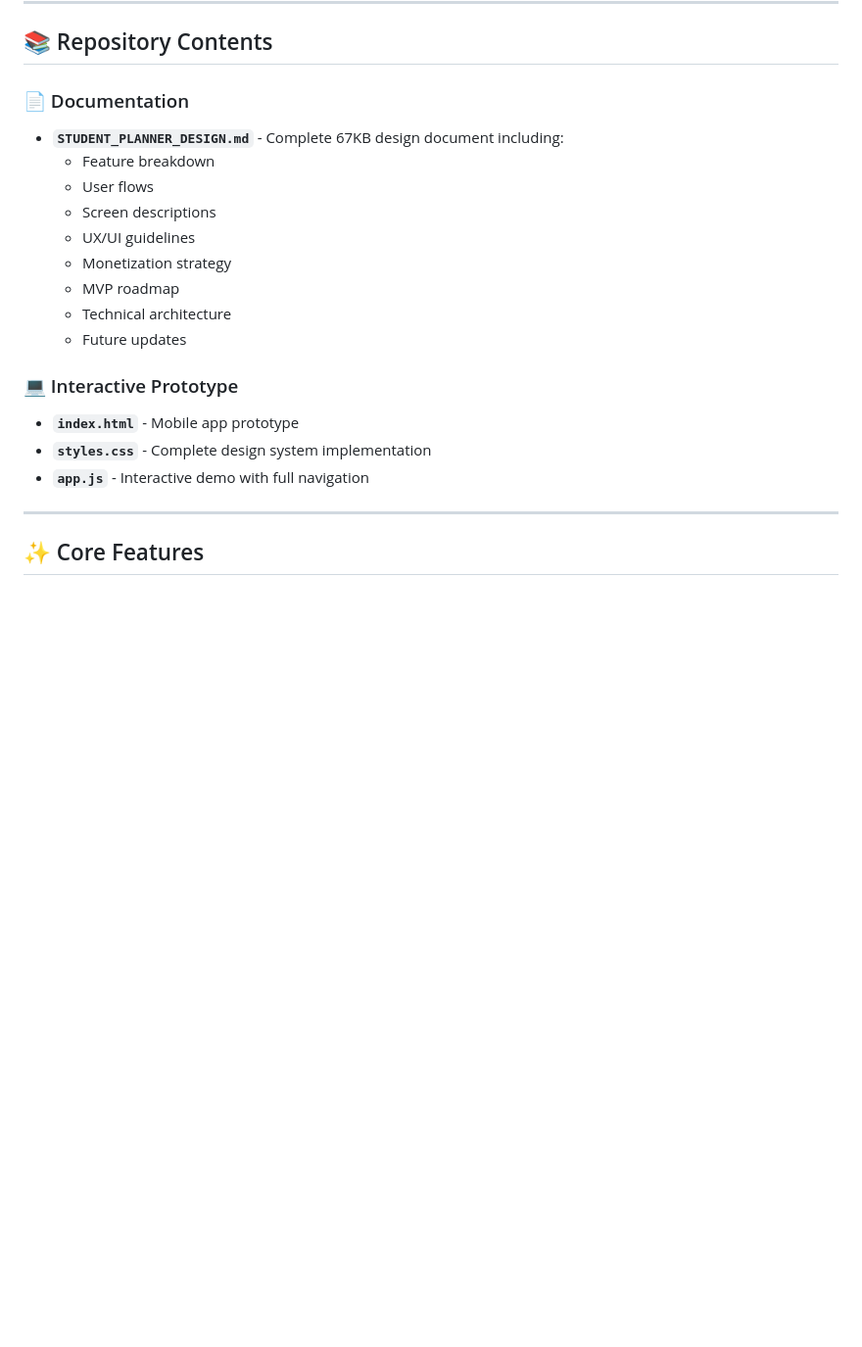
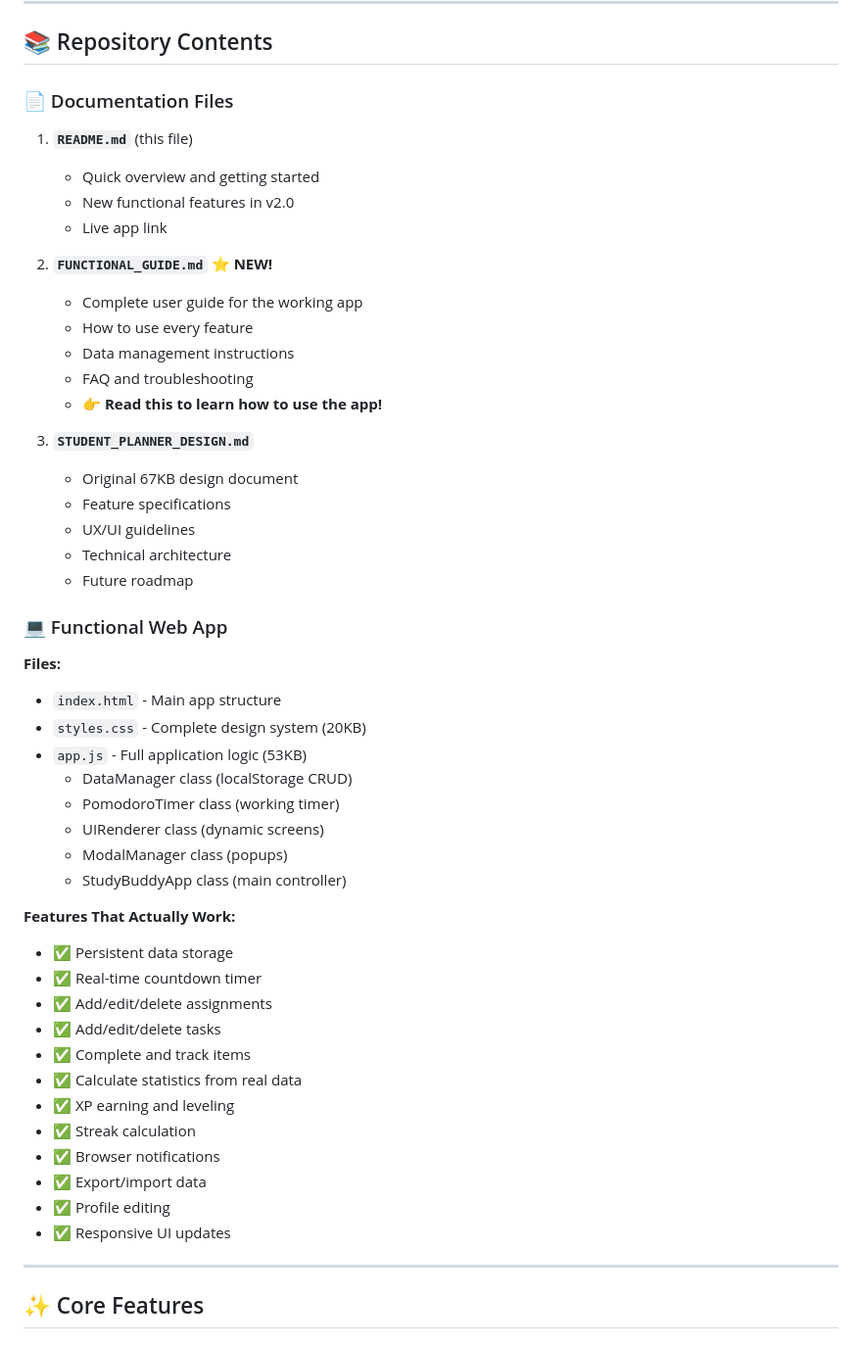
Before and after one commit to tqjb8mn2qp-netizen/Focusly, a Markdown page: README.md, the part around one of its changes. Shown at 98% size. GitHub-like rendering; blank space fills up the shorter version.

```diff
--- a/README.md
+++ b/README.md
@@ -28,21 +47,52 @@ Study Buddy is a comprehensive student productivity application designed to help
 
 ## 📚 Repository Contents
 
-### 📄 Documentation
-- **`STUDENT_PLANNER_DESIGN.md`** - Complete 67KB design document including:
-  - Feature breakdown
-  - User flows
-  - Screen descriptions
-  - UX/UI guidelines
-  - Monetization strategy
-  - MVP roadmap
-  - Technical architecture
-  - Future updates
+### 📄 Documentation Files
 
-### 💻 Interactive Prototype
-- **`index.html`** - Mobile app prototype
-- **`styles.css`** - Complete design system implementation
-- **`app.js`** - Interactive demo with full navigation
+1. **`README.md`** (this file)
+   - Quick overview and getting started
+   - New functional features in v2.0
+   - Live app link
+
+2. **`FUNCTIONAL_GUIDE.md`** ⭐ **NEW!**
+   - Complete user guide for the working app
+   - How to use every feature
+   - Data management instructions
+   - FAQ and troubleshooting
+   - **👉 Read this to learn how to use the app!**
+
+3. **`STUDENT_PLANNER_DESIGN.md`**
+   - Original 67KB design document
+   - Feature specifications
+   - UX/UI guidelines
+   - Technical architecture
+   - Future roadmap
+
+### 💻 Functional Web App
+
+**Files:**
+- `index.html` - Main app structure
+- `styles.css` - Complete design system (20KB)
+- `app.js` - Full application logic (53KB)
+  - DataManager class (localStorage CRUD)
+  - PomodoroTimer class (working timer)
+  - UIRenderer class (dynamic screens)
+  - ModalManager class (popups)
+  - StudyBuddyApp class (main controller)
+
+**Features That Actually Work:**
+- ✅ Persistent data storage
+- ✅ Real-time countdown timer
+- ✅ Add/edit/delete assignments
+- ✅ Add/edit/delete tasks
+- ✅ Complete and track items
+- ✅ Calculate statistics from real data
+- ✅ XP earning and leveling
+- ✅ Streak calculation
+- ✅ Browser notifications
+- ✅ Export/import data
+- ✅ Profile editing
+- ✅ Responsive UI updates
 
 ---
 
```
Also changed, not shown: other parts of README.md (+145 -40 lines).
